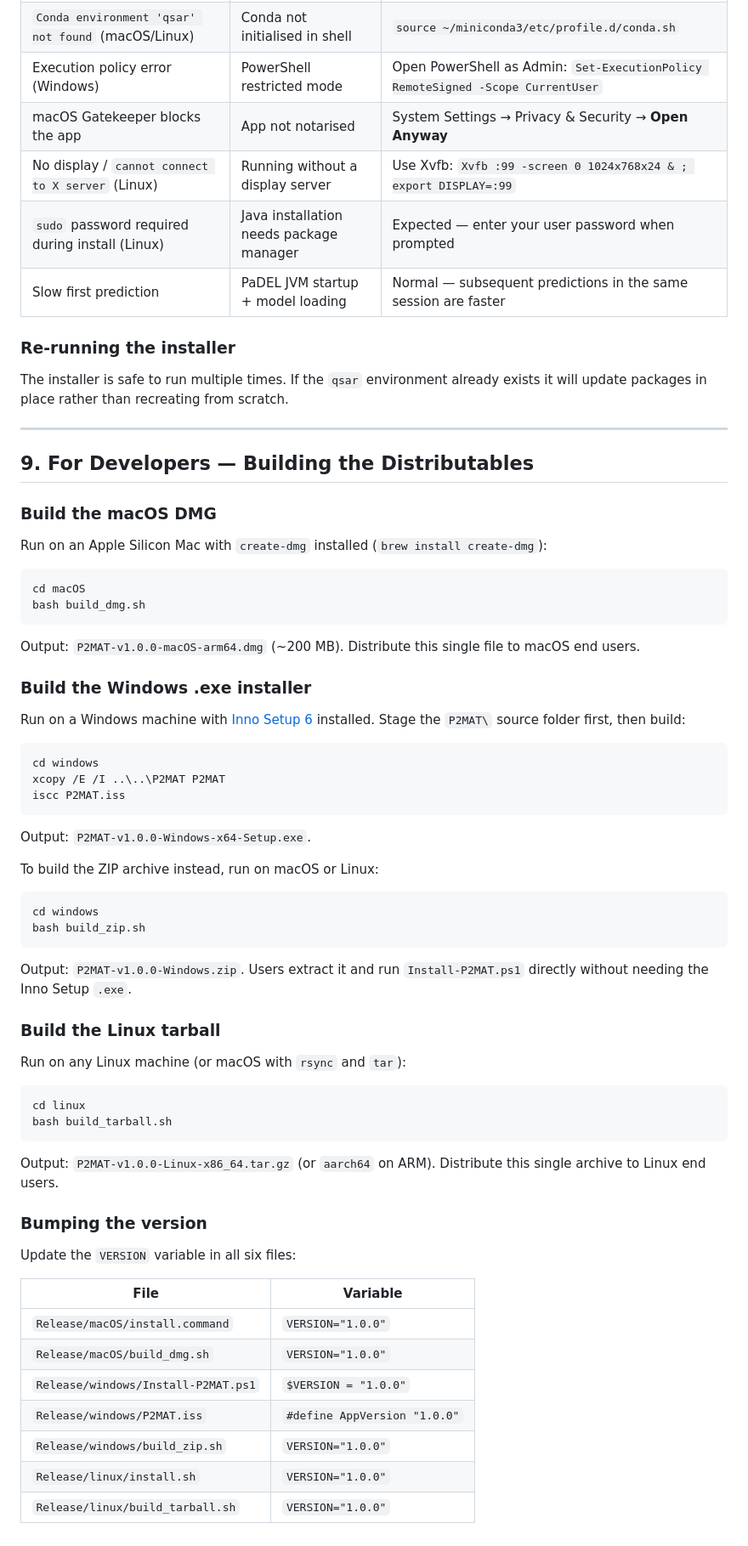
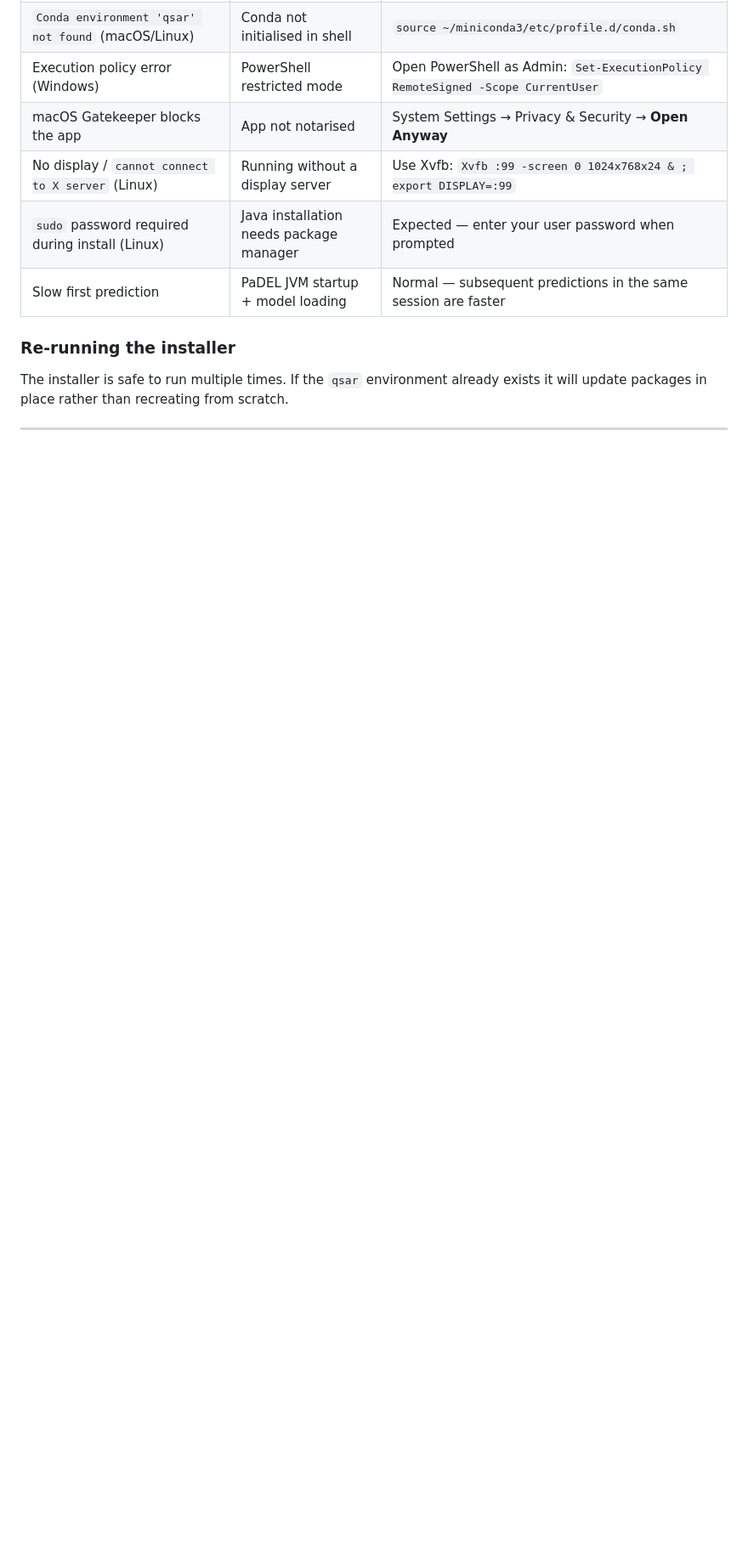
Before and after one commit to sandialabs/P2MAT, a Markdown page: Release/README.md, the part around one of its changes. Shown at 85% size. Rendered like a GitHub page; blank space fills up the shorter version.

Commit message:
Updated installation instruciton

````diff
--- a/Release/README.md
+++ b/Release/README.md
@@ -471,65 +524,3 @@ The installer is safe to run multiple times. If the `qsar` environment already
 exists it will update packages in place rather than recreating from scratch.
 
 ---
-
-## 9. For Developers — Building the Distributables
-
-### Build the macOS DMG
-
-Run on an Apple Silicon Mac with `create-dmg` installed (`brew install create-dmg`):
-
-```bash
-cd macOS
-bash build_dmg.sh
-```
-
-Output: `P2MAT-v1.0.0-macOS-arm64.dmg` (~200 MB).
-Distribute this single file to macOS end users.
-
-### Build the Windows .exe installer
-
-Run on a Windows machine with [Inno Setup 6](https://jrsoftware.org/isinfo.php) installed. Stage the `P2MAT\` source folder first, then build:
-
-```batch
-cd windows
-xcopy /E /I ..\..\P2MAT P2MAT
-iscc P2MAT.iss
-```
-
-Output: `P2MAT-v1.0.0-Windows-x64-Setup.exe`.
-
-To build the ZIP archive instead, run on macOS or Linux:
-
-```bash
-cd windows
-bash build_zip.sh
-```
-
-Output: `P2MAT-v1.0.0-Windows.zip`. Users extract it and run `Install-P2MAT.ps1`
-directly without needing the Inno Setup `.exe`.
-
-### Build the Linux tarball
-
-Run on any Linux machine (or macOS with `rsync` and `tar`):
-
-```bash
-cd linux
-bash build_tarball.sh
-```
-
-Output: `P2MAT-v1.0.0-Linux-x86_64.tar.gz` (or `aarch64` on ARM).
-Distribute this single archive to Linux end users.
-
-### Bumping the version
-
-Update the `VERSION` variable in all six files:
-
-| File | Variable |
-|------|----------|
-| `Release/macOS/install.command` | `VERSION="1.0.0"` |
-| `Release/macOS/build_dmg.sh` | `VERSION="1.0.0"` |
-| `Release/windows/Install-P2MAT.ps1` | `$VERSION = "1.0.0"` |
-| `Release/windows/P2MAT.iss` | `#define AppVersion "1.0.0"` |
-| `Release/windows/build_zip.sh` | `VERSION="1.0.0"` |
-| `Release/linux/install.sh` | `VERSION="1.0.0"` |
-| `Release/linux/build_tarball.sh` | `VERSION="1.0.0"` |
````
Also changed, not shown: other parts of Release/README.md (+82 -29 lines).
